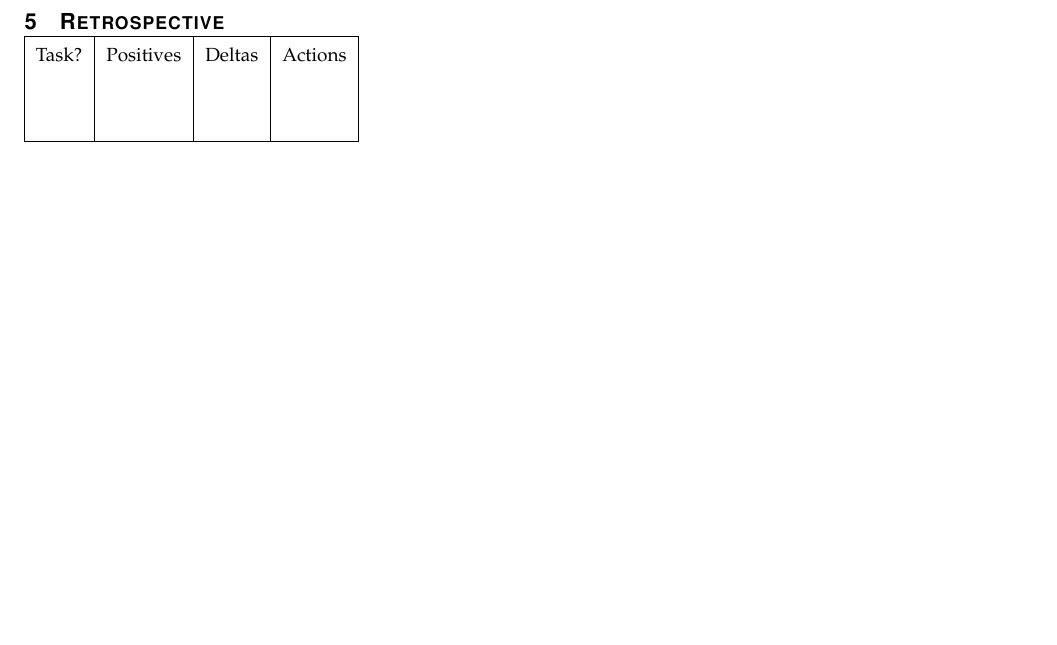
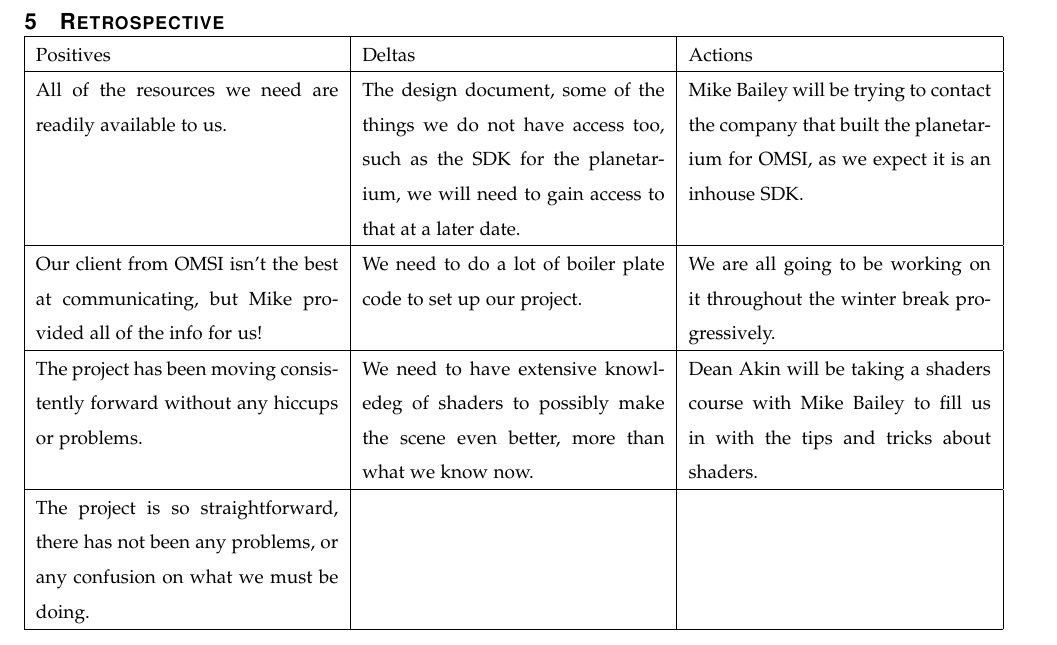
Before and after one commit to sandys5/Project-49, a LaTeX paper (Fall 18 Progress/group49_progress_report.tex): part of page 4 of 4, cut so that both start at the same text, the shorter picture padded with empty space. Compiled offline with pdfLaTeX.

Commit message:
did retrospective table

```diff
--- a/Fall 18 Progress/group49_progress_report.tex
+++ b/Fall 18 Progress/group49_progress_report.tex
@@ -102,12 +102,18 @@ This term, our group's most prevalent problem was how to document our project ac
 
 \section{Retrospective}
 
-\begin{tabular}{|l|l|l|l|}
+\begin{tabular}{|p{0.3\linewidth}|p{0.3\linewidth}|p{0.3\linewidth}|}
 \hline
-    Task? & Positives & Deltas & Actions  \\
-     & & & \\
-     & & & \\
+     Positives & Deltas & Actions  \\
     \hline
+     All of the resources we need are readily available to us. & The design document, some of the things we do not have access too, such as the SDK for the planetarium, we will need to gain access to that at a later date. &Mike Bailey will be trying to contact the company that built the planetarium for OMSI, as we expect it is an inhouse SDK.\\
+     \hline
+     Our client from OMSI isn't the best at communicating, but Mike provided all of the info for us!&We need to do a lot of boiler plate code to set up our project.&We are all going to be working on it throughout the winter break progressively.\\
+     \hline
+     The project has been moving consistently forward without any hiccups or problems.&We need to have extensive knowledeg of shaders to possibly make the scene even better, more than what we know now.&Dean Akin will be taking a shaders course with Mike Bailey to fill us in with the tips and tricks about shaders.\\
+     \hline
+     The project is so straightforward, there has not been any problems, or any confusion on what we must be doing.&&\\
+     \hline
 
 \end{tabular}
 
```
